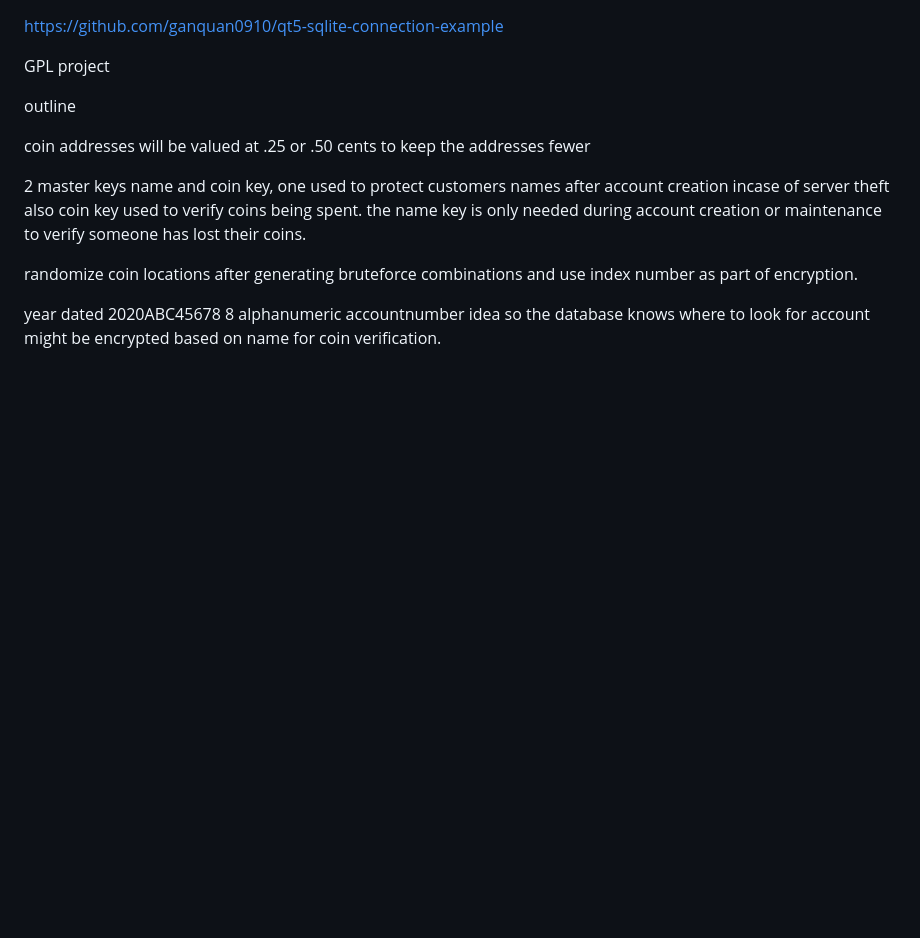
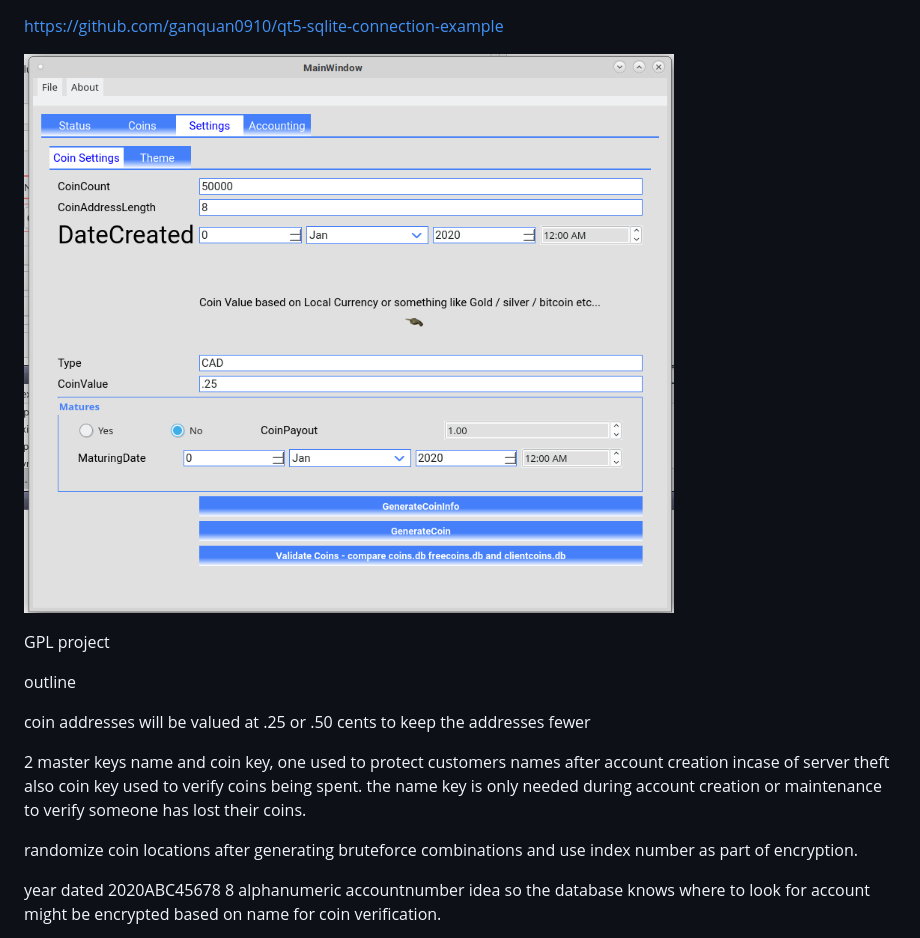
Before and after one commit to netpipe/EcoCoin, a Markdown page: qtCoin/README.md, the part around the change. Drawn GitHub-style; pictures changed too: qtCoin/screenshot.png (added); blank space fills up the shorter version.

Commit message:
screenshot

```diff
--- a/qtCoin/README.md
+++ b/qtCoin/README.md
@@ -1,4 +1,6 @@
 https://github.com/ganquan0910/qt5-sqlite-connection-example
+
+![qtCoin 0.1](screenshot.png)
 
 GPL project
 
```
